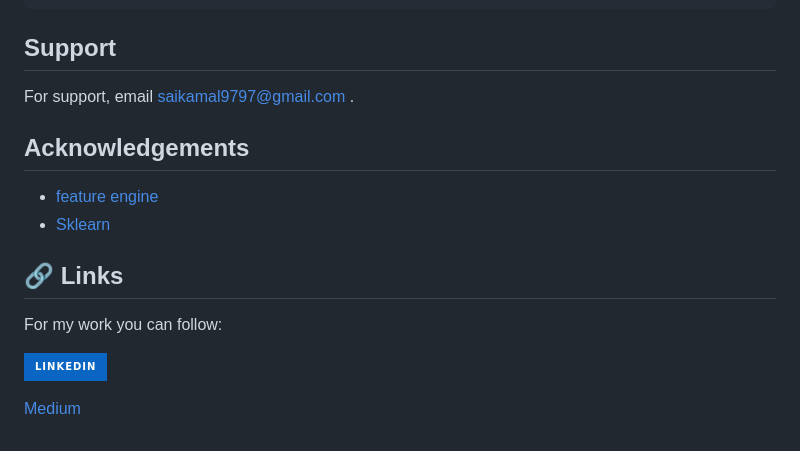
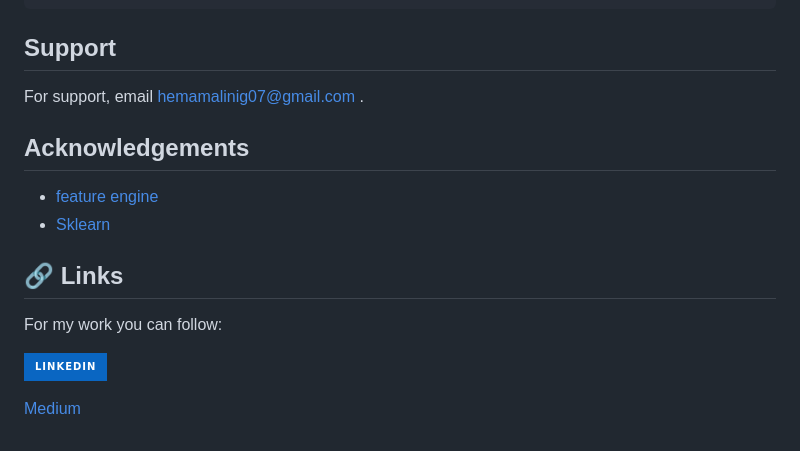
Before and after one commit to hemamalini0708/Credit_Risk_Prediction, a Markdown page: README.md, the part around one of its changes. Rendered like a GitHub page; badges without logos.

```diff
--- a/README.md
+++ b/README.md
@@ -140,7 +140,7 @@ Entire code and hidden information You can get it from the above coding file:
 
 ## Support
 
-For support, email saikamal9797@gmail.com .
+For support, email hemamalinig07@gmail.com .
 
 
 ## Acknowledgements
```
Also changed, not shown: other parts of README.md (+1 -1 lines).
